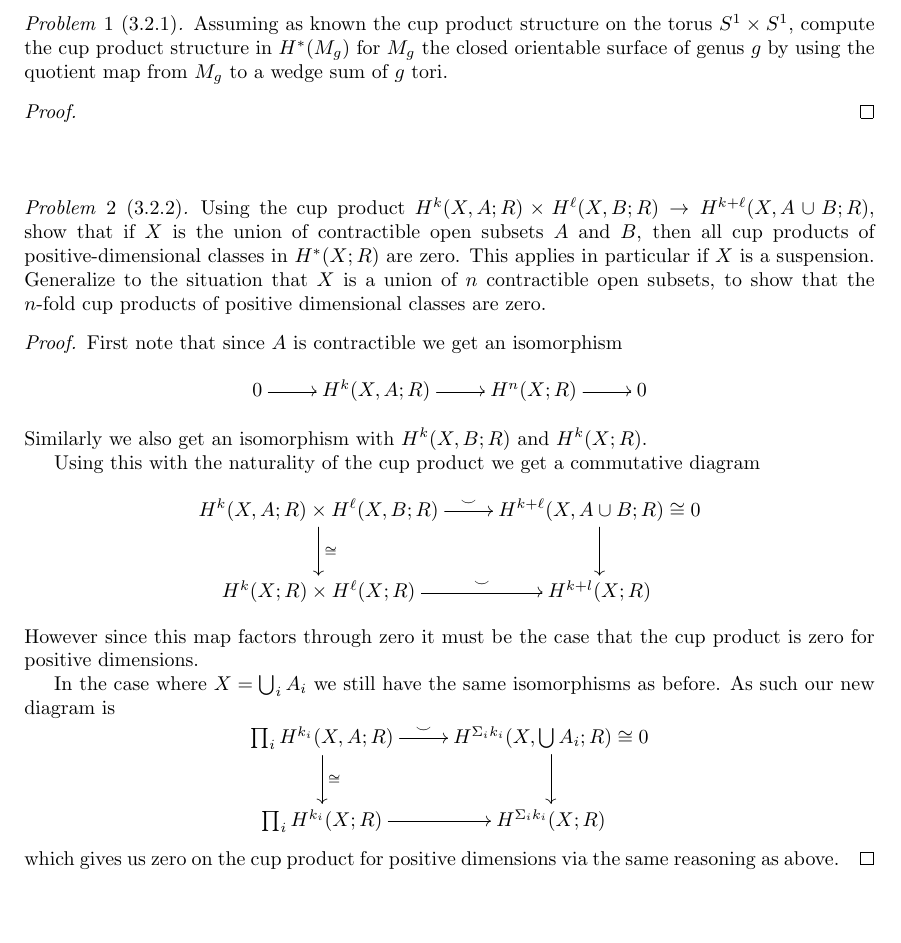
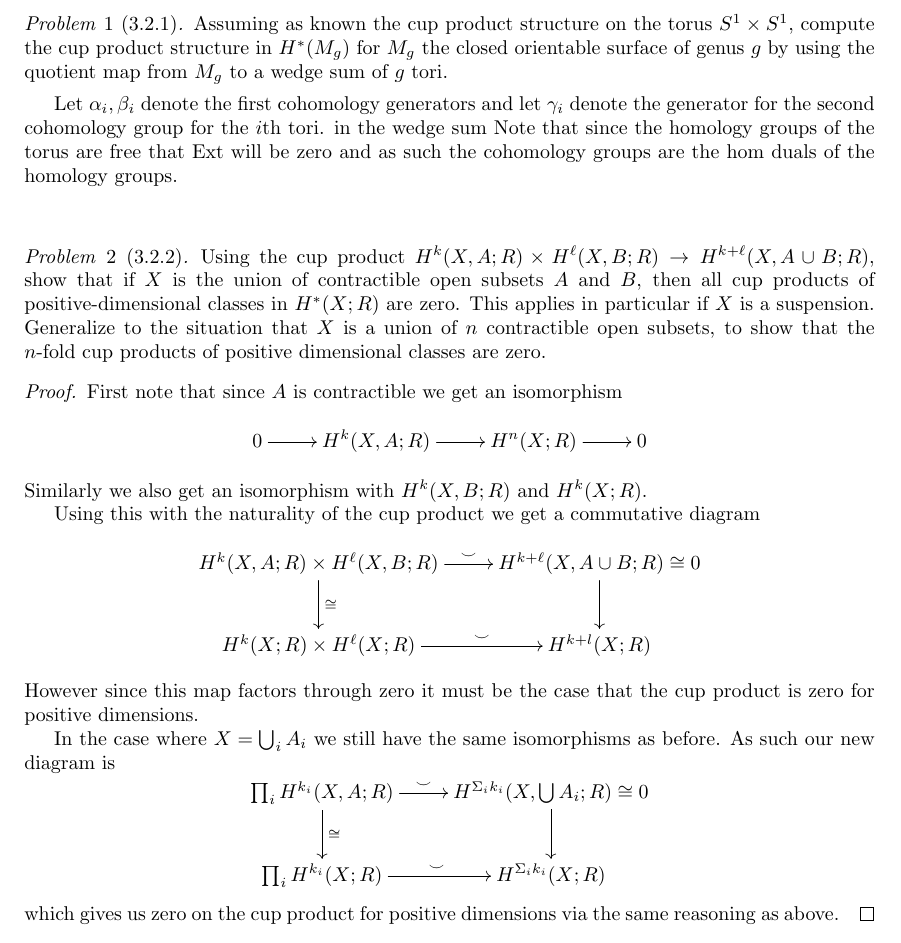
Before and after one commit to albenzo/MATH-7520, a LaTeX problem sheet (hw4/hw4.tex): part of page 1 of 2, cut so that both start at the same text. Compiled offline with pdfLaTeX.

Commit message:
More work on hw4

```diff
--- a/hw4/hw4.tex
+++ b/hw4/hw4.tex
@@ -35,9 +35,11 @@
   to a wedge sum of $g$ tori.
 \end{problem}
 
-\begin{proof}
-
-\end{proof}
+Let $\alpha_i,\beta_i$ denote the first cohomology generators and
+let $\gamma_i$ denote the generator for the second cohomology group for the $i$th
+tori. in the wedge sum Note that since the homology groups of the torus are
+free that $\Ext$ will be zero and as such the cohomology groups are the hom duals
+of the homology groups.
 
 \sk
 
@@ -76,7 +78,7 @@
   \[
     \xymatrix{
       \prod_i H^{k_i}(X,A;R) \ar[r]^-{\smile} \ar[d]^{\cong}& H^{\Sigma_ik_i}(X,\bigcup A_i;R)\cong 0 \ar[d]\\
-      \prod_i H^{k_i}(X;R) \ar[r] & H^{\Sigma_i k_i}(X;R)
+      \prod_i H^{k_i}(X;R) \ar[r]^{\smile} & H^{\Sigma_i k_i}(X;R)
     }
   \]
   which gives us zero on the cup product for positive dimensions via the same
```
Also changed, not shown: hw4/hw4.pdf.
